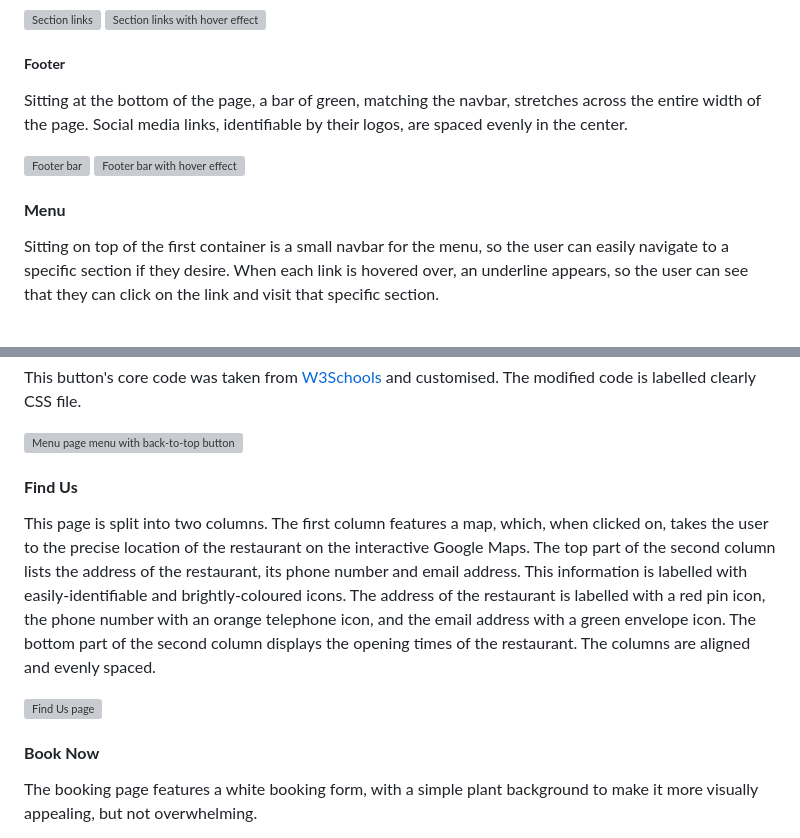
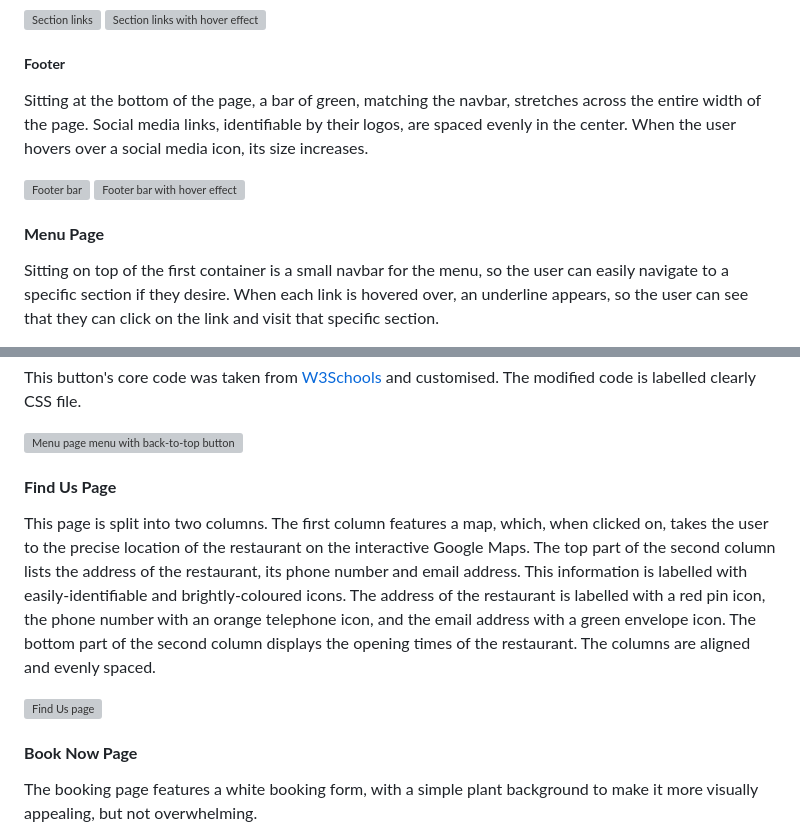
Before and after one commit to alicehillier/rainforest-cafe, a Markdown page: README.md, 2 parts joined by grey strips. GitHub-like rendering; grey boxes are pictures that could not be loaded.

Commit message:
add 'page' to clearly signpost new pages in the features section of readme, mention footer hover effect

```diff
--- a/README.md
+++ b/README.md
@@ -246,12 +246,12 @@ Towards the bottom of the page, a grid of three columns holds an image each, all
 
 ##### **Footer**
 
-Sitting at the bottom of the page, a bar of green, matching the navbar, stretches across the entire width of the page. Social media links, identifiable by their logos, are spaced evenly in the center.
+Sitting at the bottom of the page, a bar of green, matching the navbar, stretches across the entire width of the page. Social media links, identifiable by their logos, are spaced evenly in the center. When the user hovers over a social media icon, its size increases.
 
 ![Footer bar](/rainforest-cafe-features/homepage-features/homepage-footer.png)
 ![Footer bar with hover effect](/rainforest-cafe-features/homepage-features/homepage-footer-hover.png)
 
-#### **Menu**
+#### **Menu Page**
 
 Sitting on top of the first container is a small navbar for the menu, so the user can easily navigate to a specific section if they desire. When each link is hovered over, an underline appears, so the user can see that they can click on the link and visit that specific section.
 
@@ -269,13 +269,13 @@ This button's core code was taken from [W3Schools](https://www.w3schools.com/how
 
 ![Menu page menu with back-to-top button](/rainforest-cafe-features/menu-page-features/menu-page-grid-colours-back-to-top-button.png)
 
-#### **Find Us**
+#### **Find Us Page**
 
 This page is split into two columns. The first column features a map, which, when clicked on, takes the user to the precise location of the restaurant on the interactive Google Maps. The top part of the second column lists the address of the restaurant, its phone number and email address. This information is labelled with easily-identifiable and brightly-coloured icons. The address of the restaurant is labelled with a red pin icon, the phone number with an orange telephone icon, and the email address with a green envelope icon. The bottom part of the second column displays the opening times of the restaurant. The columns are aligned and evenly spaced.
 
 ![Find Us page](/rainforest-cafe-features/find-us-page-features/find-us-page.png)
 
-#### **Book Now**
+#### **Book Now Page**
 
 The booking page features a white booking form, with a simple plant background to make it more visually appealing, but not overwhelming.
 
```
